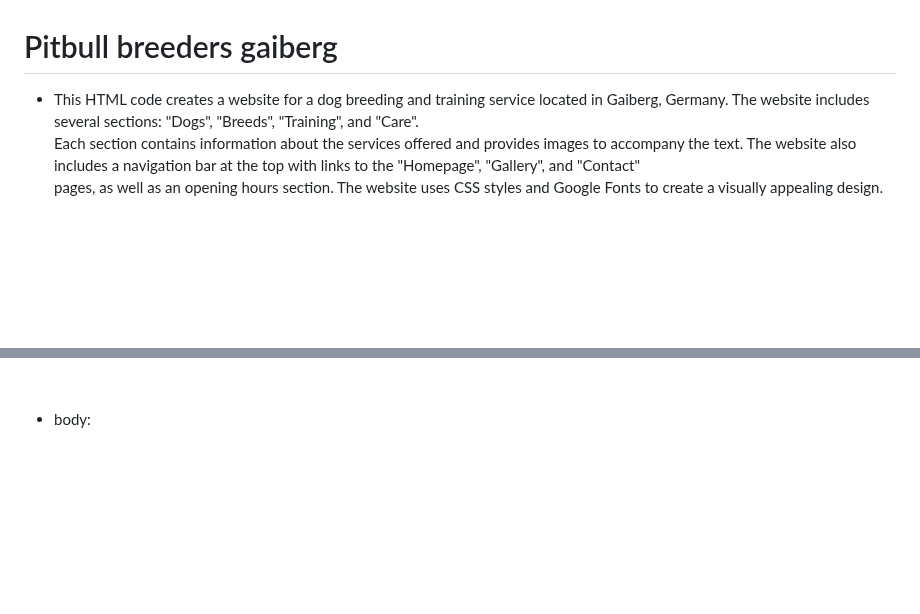
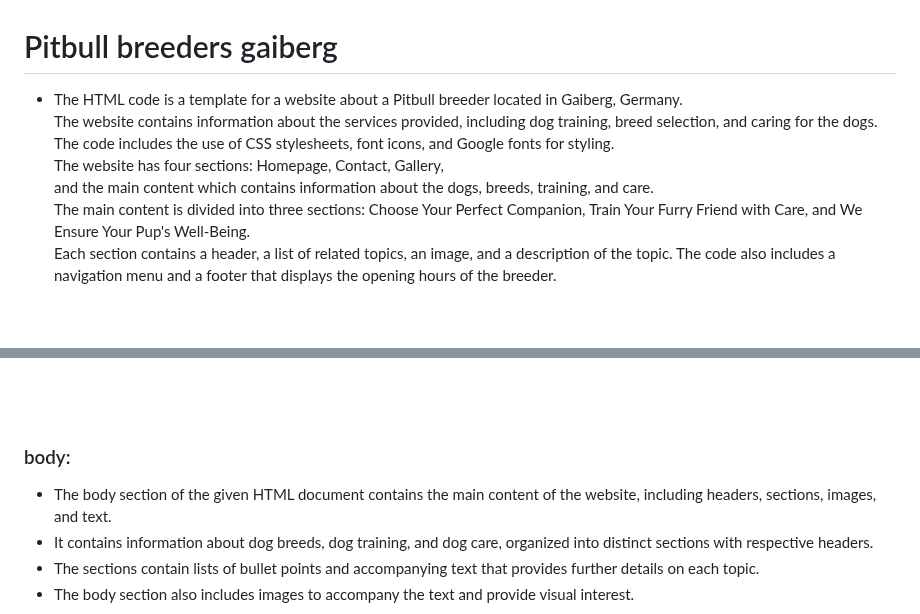
Before and after one commit to Code-Institute-Submissions/SuzanDewitz-Dogs-Training_FebResub, a Markdown page: README.md, 2 parts joined by grey strips. Rendered like a GitHub page; blank space fills up the shorter version.

```diff
--- a/README.md
+++ b/README.md
@@ -1,9 +1,8 @@
 # Pitbull breeders gaiberg
-* This HTML code creates a website for a dog breeding and training service located in Gaiberg,
- Germany. The website includes several sections: "Dogs", "Breeds", "Training", and "Care". <br>
- Each section contains information about the services offered and provides images to accompany the text.
- The website also includes a navigation bar at the top with links to the "Homepage", "Gallery", and "Contact"
- <br>pages, as well as an opening hours section. The website uses CSS styles and Google Fonts to create a visually appealing design.
+* The HTML code  is a template for a website about a Pitbull breeder located in Gaiberg, Germany.<br> The website contains information about the services provided, including dog training, breed selection, and caring for the dogs. <br>The code includes the use of CSS stylesheets, font icons, and Google fonts for styling. <br>The website has four sections: Homepage, Contact, Gallery, <br>and the main content which contains information about the dogs, breeds, training, and care. <br>The main content is divided into three sections: Choose Your Perfect Companion, Train Your Furry Friend with Care, and We Ensure Your Pup's Well-Being. <br>Each section contains a header, a list of related topics, an image, and a description of the topic. The code also includes a navigation menu and a footer that displays the opening hours of the breeder.
+
+ <br>
+ <br>
 
  ![Home page](./assets/images/homepage.jpg)
 
@@ -135,7 +164,13 @@ Navigation bar:
   <br>
 <br>
 
- *  body:
+ ###  body:
+
+ * The body section of the given HTML document contains the main content of the website, including headers, sections, images, and text.
+  * It contains information about dog breeds, dog training, and dog care, organized into distinct sections with respective headers.
+  * The sections contain lists of bullet points and accompanying text that provides further details on each topic.
+  * The body section also includes images to accompany the text and provide visual interest.
+
  ![body page](./assets/images/body.jpg)
 
 <br>
```
Also changed, not shown: other parts of README.md (+69 -12 lines).
